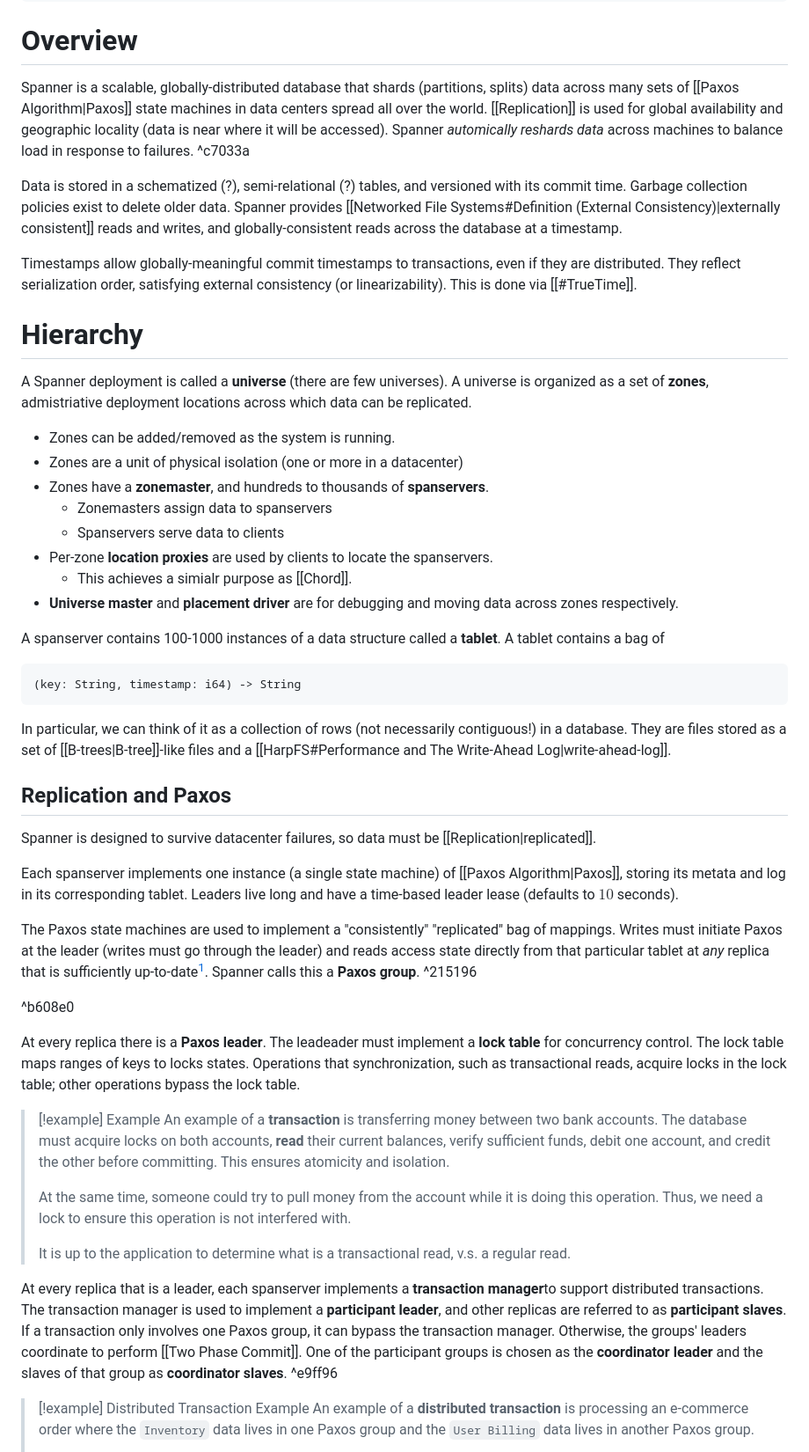
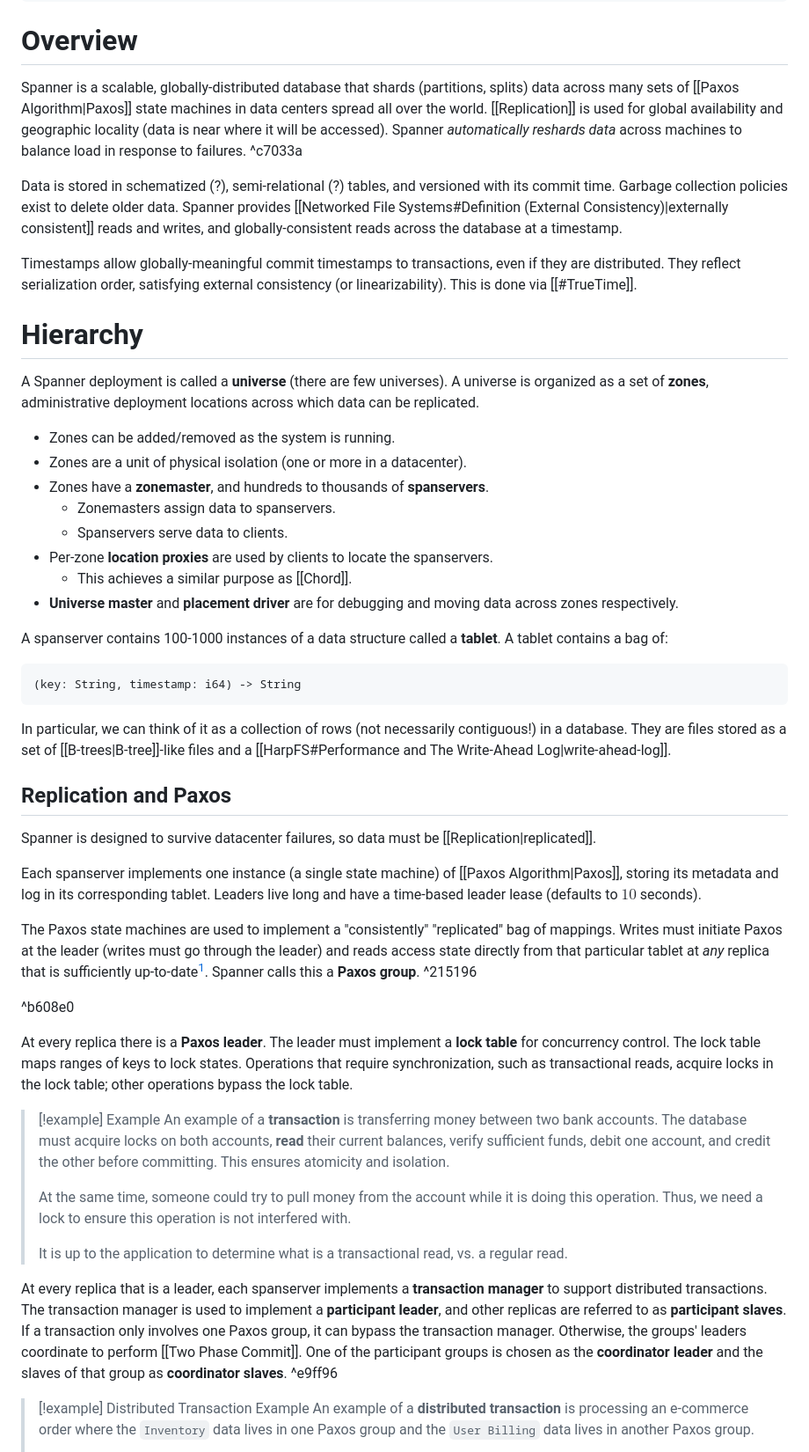
Before and after one commit to pink10000/notes, a Markdown page: distributed_systems/Google Spanner.md, the part around one of its changes. Shown at 88% size. Rendered like a GitHub page.

````diff
--- a/distributed_systems/Google Spanner.md
+++ b/distributed_systems/Google Spanner.md
@@ -3,24 +3,24 @@ tags:
   - CSE_223B
 ---
 # Overview
-Spanner is a scalable, globally-distributed database that shards (partitions, splits) data across many sets of [[Paxos Algorithm|Paxos]] state machines in data centers spread all over the world. [[Replication]] is used for global availability and geographic locality (data is near where it will be accessed). Spanner *automically reshards data* across machines to balance load in response to failures.  ^c7033a
+Spanner is a scalable, globally-distributed database that shards (partitions, splits) data across many sets of [[Paxos Algorithm|Paxos]] state machines in data centers spread all over the world. [[Replication]] is used for global availability and geographic locality (data is near where it will be accessed). Spanner *automatically reshards data* across machines to balance load in response to failures. ^c7033a
 
-Data is stored in a schematized (?), semi-relational (?) tables, and versioned with its commit time. Garbage collection policies exist to delete older data. Spanner provides [[Networked File Systems#Definition (External Consistency)|externally consistent]] reads and writes, and globally-consistent reads across the database at a timestamp.
+Data is stored in schematized (?), semi-relational (?) tables, and versioned with its commit time. Garbage collection policies exist to delete older data. Spanner provides [[Networked File Systems#Definition (External Consistency)|externally consistent]] reads and writes, and globally-consistent reads across the database at a timestamp.
 
 Timestamps allow globally-meaningful commit timestamps to transactions, even if they are distributed. They reflect serialization order, satisfying external consistency (or linearizability). This is done via [[#TrueTime]].
 
 # Hierarchy
-A Spanner deployment is called a **universe** (there are few universes). A universe is organized as a set of **zones**, admistriative deployment locations across which data can be replicated.
+A Spanner deployment is called a **universe** (there are few universes). A universe is organized as a set of **zones**, administrative deployment locations across which data can be replicated.
 - Zones can be added/removed as the system is running.
-- Zones are a unit of physical isolation (one or more in a datacenter)
+- Zones are a unit of physical isolation (one or more in a datacenter).
 - Zones have a **zonemaster**, and hundreds to thousands of **spanservers**.
-	- Zonemasters assign data to spanservers
-	- Spanservers serve data to clients
+	- Zonemasters assign data to spanservers.
+	- Spanservers serve data to clients.
 - Per-zone **location proxies** are used by clients to locate the spanservers.
-	- This achieves a simialr purpose as [[Chord]].
+	- This achieves a similar purpose as [[Chord]].
 - **Universe master** and **placement driver** are for debugging and moving data across zones respectively.
 
-A spanserver contains 100-1000 instances of a data structure called a **tablet**. A tablet contains a bag of
+A spanserver contains 100-1000 instances of a data structure called a **tablet**. A tablet contains a bag of:
 ```
 (key: String, timestamp: i64) -> String
 ```
@@ -29,24 +29,24 @@ In particular, we can think of it as a collection of rows (not necessarily conti
 ## Replication and Paxos
 Spanner is designed to survive datacenter failures, so data must be [[Replication|replicated]].
 
-Each spanserver implements one instance (a single state machine) of [[Paxos Algorithm|Paxos]], storing its metata and log in its corresponding tablet. Leaders live long and have a time-based leader lease (defaults to $10$ seconds).
+Each spanserver implements one instance (a single state machine) of [[Paxos Algorithm|Paxos]], storing its metadata and log in its corresponding tablet. Leaders live long and have a time-based leader lease (defaults to $10$ seconds).
 
-The Paxos state machines are used to implement a "consistently" "replicated" bag of mappings. Writes must initiate Paxos at the leader (writes must go through the leader) and reads access state directly from that particular tablet at *any* replica that is sufficiently up-to-date[^1]. Spanner calls this a **Paxos group**.  ^215196
+The Paxos state machines are used to implement a "consistently" "replicated" bag of mappings. Writes must initiate Paxos at the leader (writes must go through the leader) and reads access state directly from that particular tablet at *any* replica that is sufficiently up-to-date[^1]. Spanner calls this a **Paxos group**. ^215196
 
 [^1]: Up-to-date is determined by the [[#TrueTime]] API.
 
 ^b608e0
 
-At every replica there is a **Paxos leader**. The leadeader must implement a **lock table** for concurrency control. The lock table maps ranges of keys to locks states. Operations that synchronization, such as transactional reads, acquire locks in the lock table; other operations bypass the lock table.
+At every replica there is a **Paxos leader**. The leader must implement a **lock table** for concurrency control. The lock table maps ranges of keys to lock states. Operations that require synchronization, such as transactional reads, acquire locks in the lock table; other operations bypass the lock table.
 
 > [!example] Example
 > An example of a **transaction** is transferring money between two bank accounts. The database must acquire locks on both accounts, **read** their current balances, verify sufficient funds, debit one account, and credit the other before committing. This ensures atomicity and isolation.
 >
 > At the same time, someone could try to pull money from the account while it is doing this operation. Thus, we need a lock to ensure this operation is not interfered with.
 >
-> It is up to the application to determine what is a transactional read, v.s. a regular read.
+> It is up to the application to determine what is a transactional read, vs. a regular read.
 
-At every replica that is a leader, each spanserver implements a **transaction manager**to support distributed transactions. The transaction manager is used to implement a **participant leader**, and other replicas are referred to as **participant slaves**. If a transaction only involves one Paxos group, it can bypass the transaction manager. Otherwise, the groups' leaders coordinate to perform [[Two Phase Commit]]. One of the participant groups is chosen as the **coordinator leader** and the slaves of that group as **coordinator slaves**.  ^e9ff96
+At every replica that is a leader, each spanserver implements a **transaction manager** to support distributed transactions. The transaction manager is used to implement a **participant leader**, and other replicas are referred to as **participant slaves**. If a transaction only involves one Paxos group, it can bypass the transaction manager. Otherwise, the groups' leaders coordinate to perform [[Two Phase Commit]]. One of the participant groups is chosen as the **coordinator leader** and the slaves of that group as **coordinator slaves**. ^e9ff96
 
 > [!example] Distributed Transaction Example
 > An example of a **distributed transaction** is processing an e-commerce order where the `Inventory` data lives in one Paxos group and the `User Billing` data lives in another Paxos group.
````
Also changed, not shown: other parts of distributed_systems/Google Spanner.md (+47 -47 lines).
